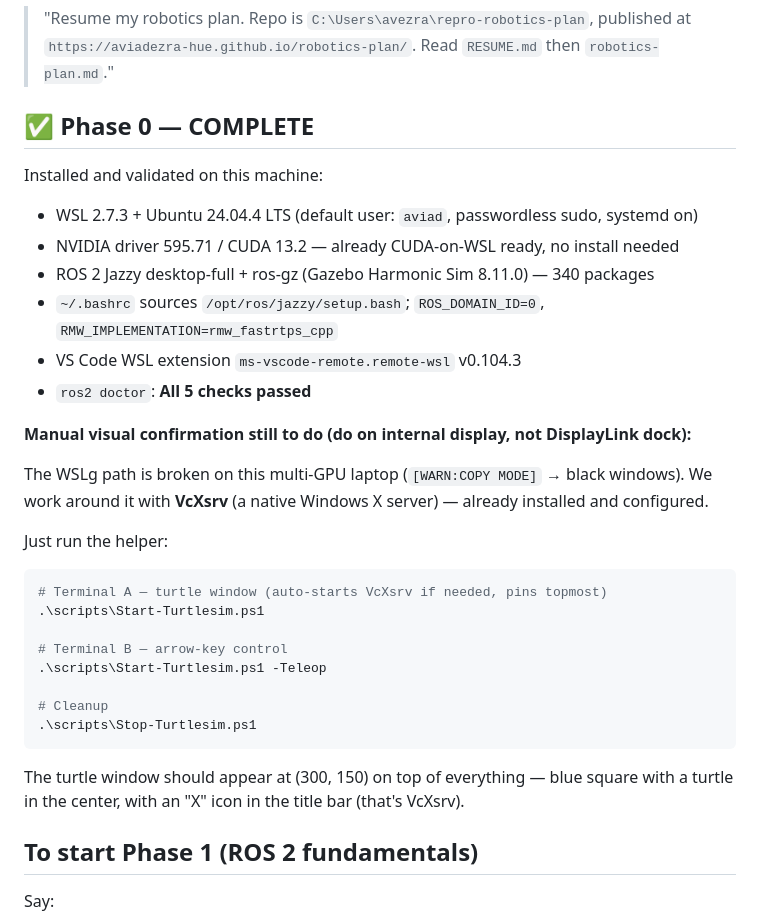
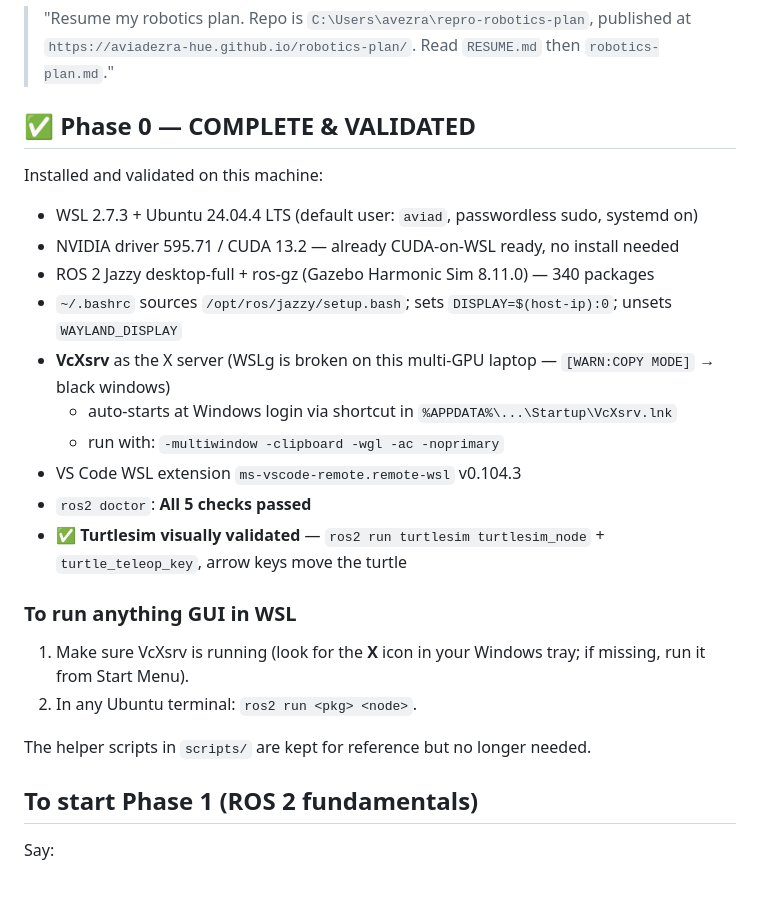
Before and after one commit to aviadezra-hue/robotics-plan, a Markdown page: RESUME.md, the part around the change. Rendered like a GitHub page; blank space fills up the shorter version.

Commit message:
RESUME: Phase 0 visually validated; document VcXsrv autostart
Turtlesim now works directly with native ros2 commands in any Ubuntu
terminal - no PowerShell wrapper needed. VcXsrv shortcut added to
Windows Startup folder so the X server is always available on login.

Co-authored-by: Copilot <223556219+Copilot@users.noreply.github.com>

````diff
--- a/RESUME.md
+++ b/RESUME.md
@@ -8,32 +8,24 @@ Last published commit: `82ad2a3`
 Say:
 > "Resume my robotics plan. Repo is `C:\Users\avezra\repro-robotics-plan`, published at `https://aviadezra-hue.github.io/robotics-plan/`. Read `RESUME.md` then `robotics-plan.md`."
 
-## ✅ Phase 0 — COMPLETE
+## ✅ Phase 0 — COMPLETE & VALIDATED
 Installed and validated on this machine:
 - WSL 2.7.3 + Ubuntu 24.04.4 LTS (default user: `aviad`, passwordless sudo, systemd on)
 - NVIDIA driver 595.71 / CUDA 13.2 — already CUDA-on-WSL ready, no install needed
 - ROS 2 Jazzy desktop-full + ros-gz (Gazebo Harmonic Sim 8.11.0) — 340 packages
-- `~/.bashrc` sources `/opt/ros/jazzy/setup.bash`; `ROS_DOMAIN_ID=0`, `RMW_IMPLEMENTATION=rmw_fastrtps_cpp`
+- `~/.bashrc` sources `/opt/ros/jazzy/setup.bash`; sets `DISPLAY=$(host-ip):0`; unsets `WAYLAND_DISPLAY`
+- **VcXsrv** as the X server (WSLg is broken on this multi-GPU laptop — `[WARN:COPY MODE]` → black windows)
+  - auto-starts at Windows login via shortcut in `%APPDATA%\...\Startup\VcXsrv.lnk`
+  - run with: `-multiwindow -clipboard -wgl -ac -noprimary`
 - VS Code WSL extension `ms-vscode-remote.remote-wsl` v0.104.3
 - `ros2 doctor`: **All 5 checks passed**
+- ✅ **Turtlesim visually validated** — `ros2 run turtlesim turtlesim_node` + `turtle_teleop_key`, arrow keys move the turtle
 
-**Manual visual confirmation still to do (do on internal display, not DisplayLink dock):**
+### To run anything GUI in WSL
+1. Make sure VcXsrv is running (look for the **X** icon in your Windows tray; if missing, run it from Start Menu).
+2. In any Ubuntu terminal: `ros2 run <pkg> <node>`.
 
-The WSLg path is broken on this multi-GPU laptop (`[WARN:COPY MODE]` → black windows).
-We work around it with **VcXsrv** (a native Windows X server) — already installed and configured.
-
-Just run the helper:
-```powershell
-# Terminal A — turtle window (auto-starts VcXsrv if needed, pins topmost)
-.\scripts\Start-Turtlesim.ps1
-
-# Terminal B — arrow-key control
-.\scripts\Start-Turtlesim.ps1 -Teleop
-
-# Cleanup
-.\scripts\Stop-Turtlesim.ps1
-```
-The turtle window should appear at (300, 150) on top of everything — blue square with a turtle in the center, with an "X" icon in the title bar (that's VcXsrv).
+The helper scripts in `scripts/` are kept for reference but no longer needed.
 
 ## To start **Phase 1** (ROS 2 fundamentals)
 Say:
````
